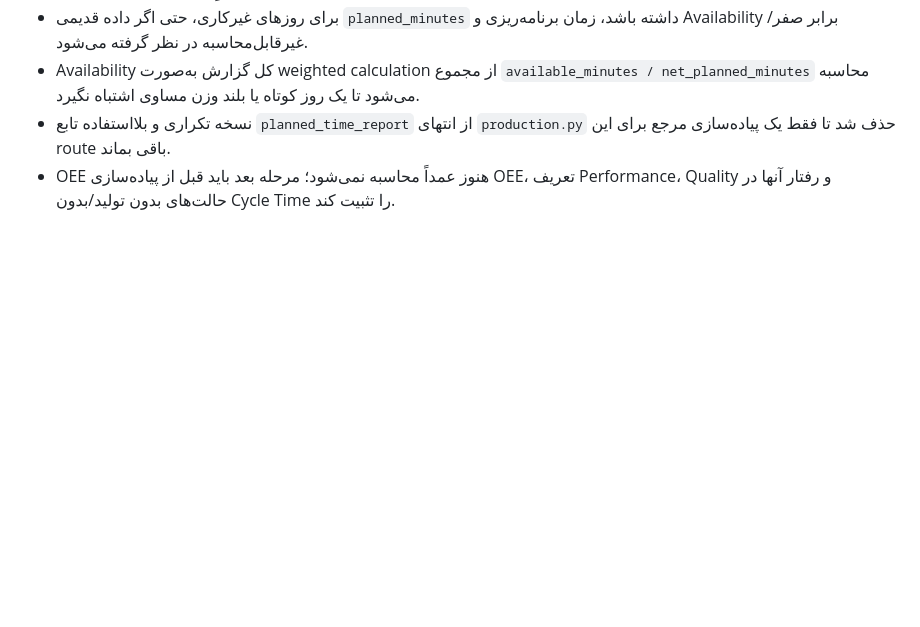
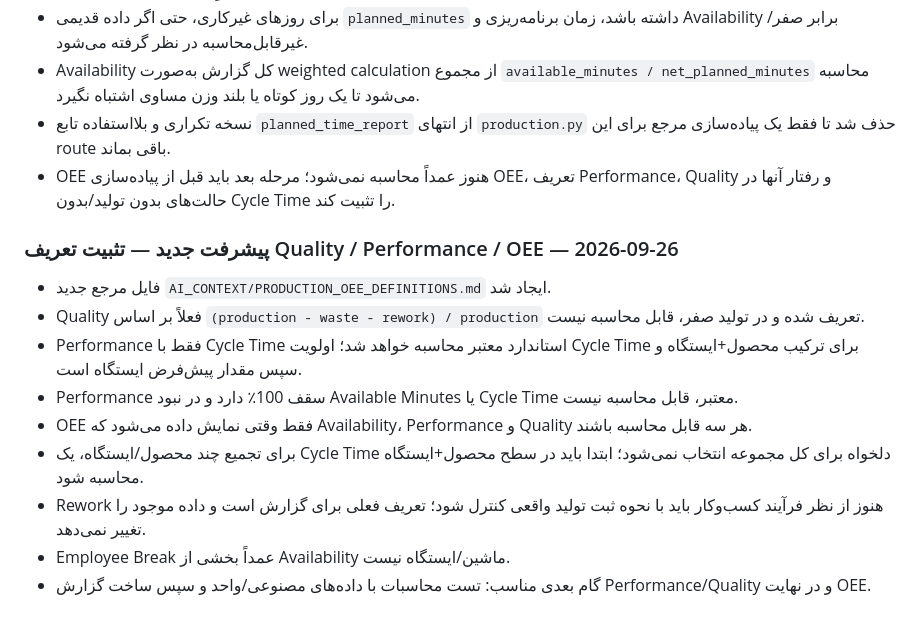
Before and after one commit to saiedrahimi252/Repair, a Markdown page: AI_CONTEXT/CURRENT_TASK.md, the part around the change. GitHub-like rendering; blank space fills up the shorter version.

Commit message:
docs: record OEE metric definitions

```diff
--- a/AI_CONTEXT/CURRENT_TASK.md
+++ b/AI_CONTEXT/CURRENT_TASK.md
@@ -193,3 +193,15 @@ production_products, production_suppliers, production_raw_materials, production_
 - Availability کل گزارش به‌صورت weighted calculation از مجموع `available_minutes / net_planned_minutes` محاسبه می‌شود تا یک روز کوتاه یا بلند وزن مساوی اشتباه نگیرد.
 - نسخه تکراری و بلااستفاده تابع `planned_time_report` از انتهای `production.py` حذف شد تا فقط یک پیاده‌سازی مرجع برای این route باقی بماند.
 - OEE هنوز عمداً محاسبه نمی‌شود؛ مرحله بعد باید قبل از پیاده‌سازی OEE، تعریف Performance، Quality و رفتار آنها در حالت‌های بدون تولید/بدون Cycle Time را تثبیت کند.
+
+
+### پیشرفت جدید — تثبیت تعریف Quality / Performance / OEE — 2026-09-26
+- فایل مرجع جدید `AI_CONTEXT/PRODUCTION_OEE_DEFINITIONS.md` ایجاد شد.
+- Quality فعلاً بر اساس `(production - waste - rework) / production` تعریف شده و در تولید صفر، قابل محاسبه نیست.
+- Performance فقط با Cycle Time استاندارد معتبر محاسبه خواهد شد؛ اولویت Cycle Time برای ترکیب محصول+ایستگاه و سپس مقدار پیش‌فرض ایستگاه است.
+- Performance سقف 100٪ دارد و در نبود Available Minutes یا Cycle Time معتبر، قابل محاسبه نیست.
+- OEE فقط وقتی نمایش داده می‌شود که Availability، Performance و Quality هر سه قابل محاسبه باشند.
+- برای تجمیع چند محصول/ایستگاه، یک Cycle Time دلخواه برای کل مجموعه انتخاب نمی‌شود؛ ابتدا باید در سطح محصول+ایستگاه محاسبه شود.
+- Rework هنوز از نظر فرآیند کسب‌وکار باید با نحوه ثبت تولید واقعی کنترل شود؛ تعریف فعلی برای گزارش است و داده موجود را تغییر نمی‌دهد.
+- Employee Break عمداً بخشی از Availability ماشین/ایستگاه نیست.
+- گام بعدی مناسب: تست محاسبات با داده‌های مصنوعی/واحد و سپس ساخت گزارش Performance/Quality و در نهایت OEE.
```
